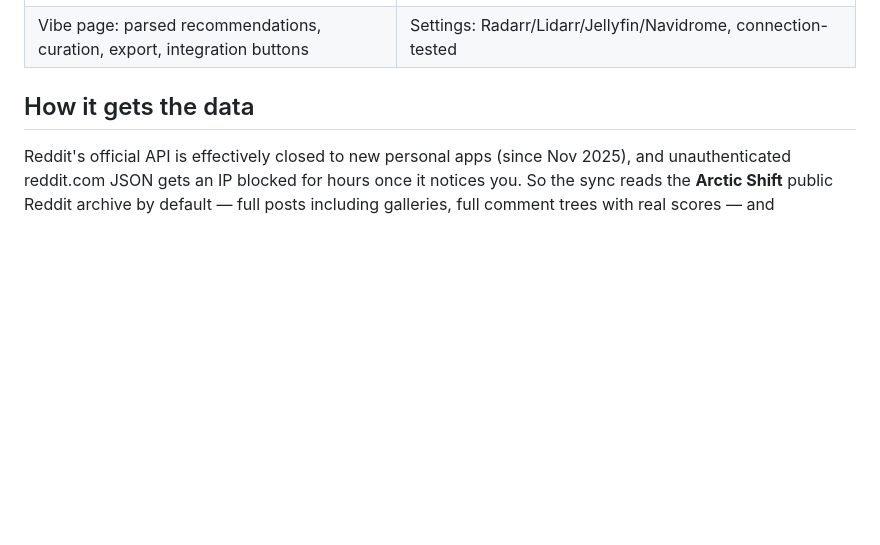
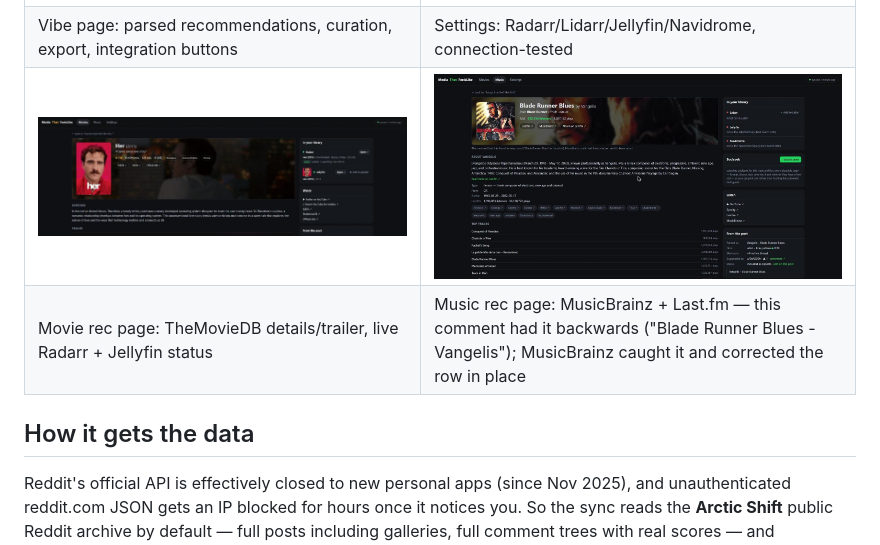
Before and after one commit to WB2024/MediaThatFeelsLike, a Markdown page: README.md, the part around the change. Rendered like a GitHub page; pictures changed too: docs/screenshots/rec-movie.jpg (added), docs/screenshots/rec-music.jpg (added); blank space fills up the shorter version.

Commit message:
README: add screenshots of the recommendation detail pages
Live screenshots from the deployed v1.1.0 instance:
- rec-movie.jpg: "Her" (2013) -- TheMovieDB details, live Radarr/Jellyfin
  status in the sidebar.
- rec-music.jpg: "Blade Runner Blues" by Vangelis -- MusicBrainz + Last.fm,
  caught mid-flow correcting a comment that had it backwards ("Blade Runner
  Blues - Vangelis"), demonstrating the artist/title orientation fix.

Co-Authored-By: Claude Sonnet 5 <noreply@anthropic.com>
Claude-Session: https://claude.ai/code/session_01UcZKtqUsJw1ZmdRn8HU4uQ

```diff
--- a/README.md
+++ b/README.md
@@ -63,6 +63,8 @@ credentials are encrypted at rest and never shown again.
 | Movies — mood-board tile grid | Music — same grid, music section |
 | ![Vibe detail page](docs/screenshots/post-detail.jpg) | ![Settings page](docs/screenshots/settings.jpg) |
 | Vibe page: parsed recommendations, curation, export, integration buttons | Settings: Radarr/Lidarr/Jellyfin/Navidrome, connection-tested |
+| ![Movie recommendation page](docs/screenshots/rec-movie.jpg) | ![Music recommendation page](docs/screenshots/rec-music.jpg) |
+| Movie rec page: TheMovieDB details/trailer, live Radarr + Jellyfin status | Music rec page: MusicBrainz + Last.fm — this comment had it backwards ("Blade Runner Blues - Vangelis"); MusicBrainz caught it and corrected the row in place |
 
 ## How it gets the data
 
```
